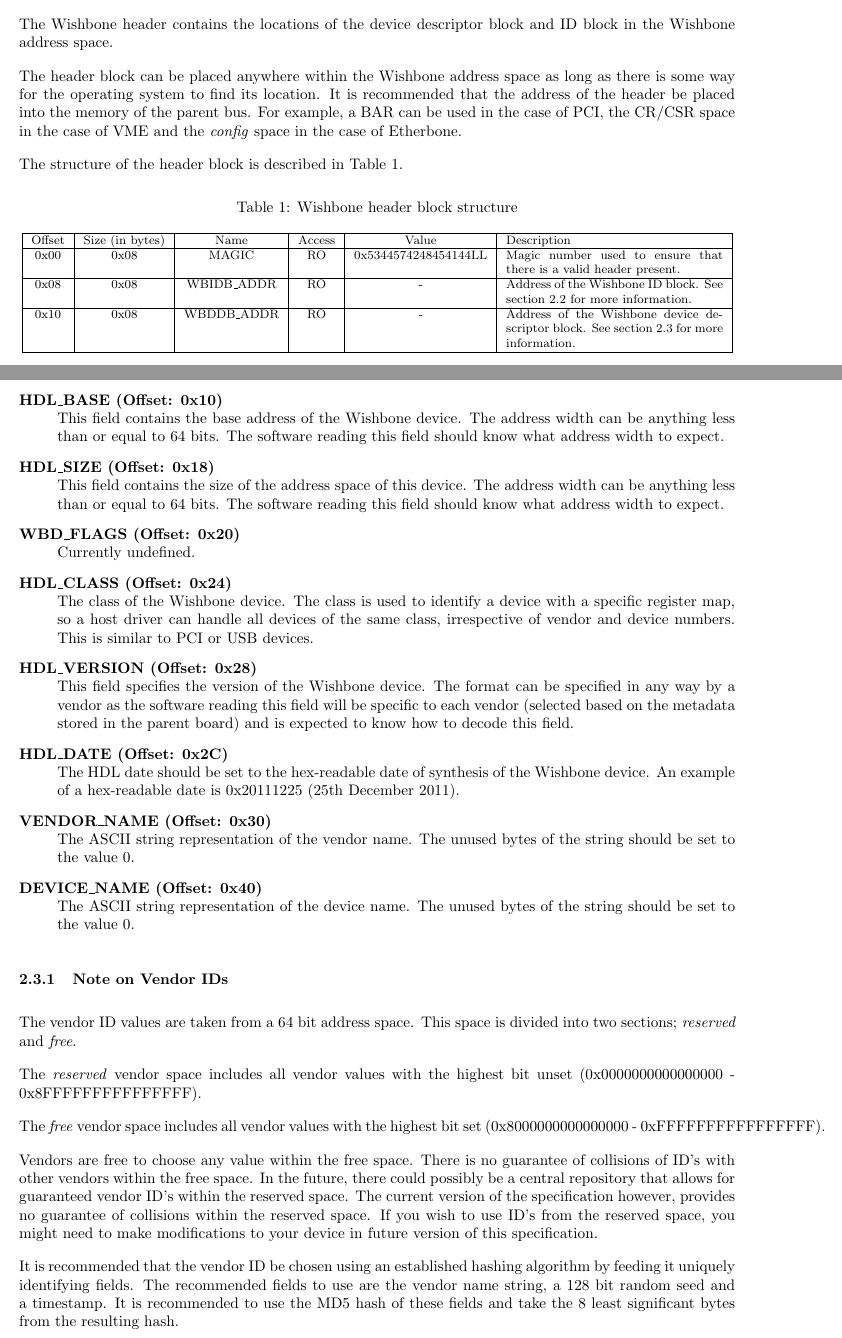
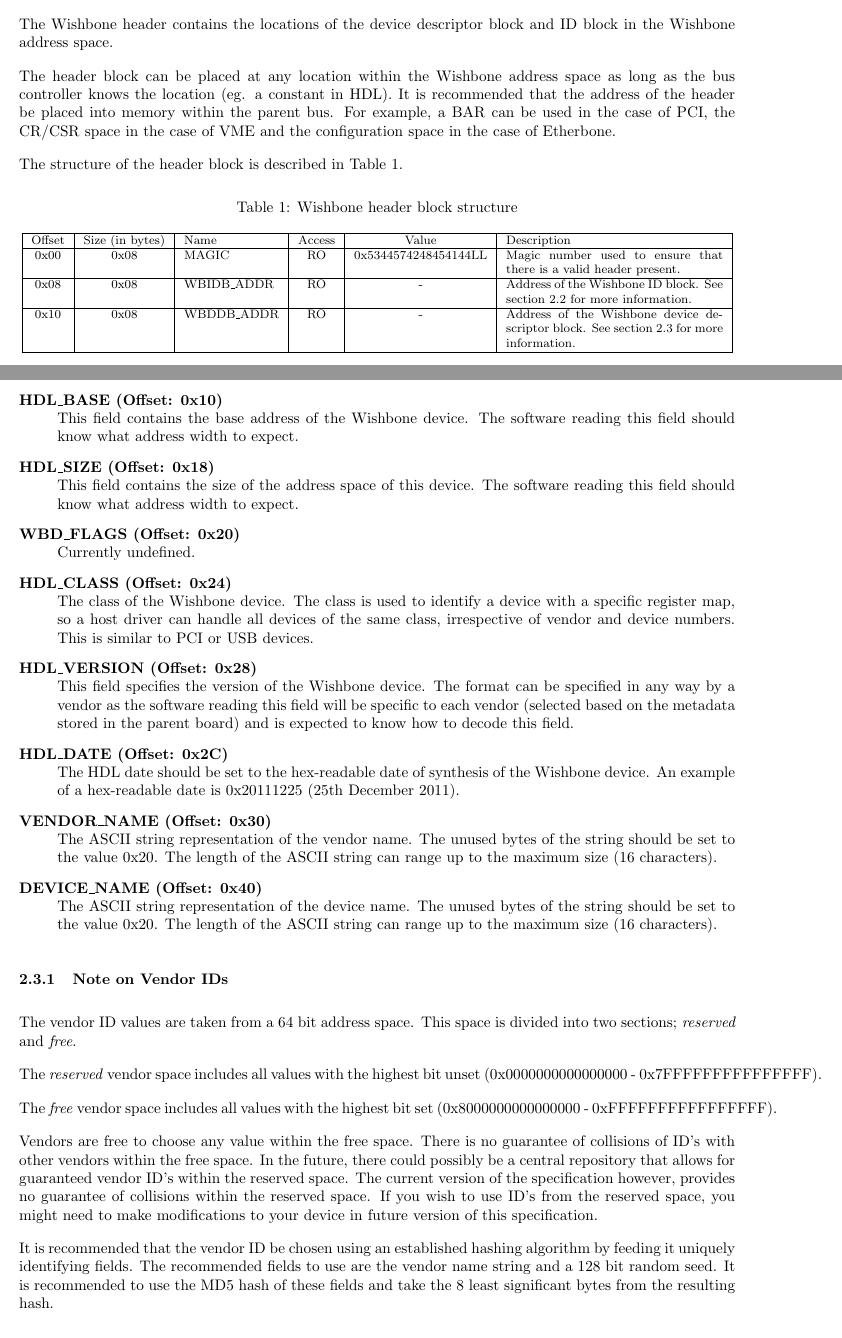
Before and after one commit to qermit/fpga-config-space, a LaTeX document (sdwb.tex): two parts of pages 3 and 6 of 7, joined at a grey line, cut so that both start at the same text. Compiled offline with pdfLaTeX.

Commit message:
sdwb: changes based on Alessandro's feedback
Signed-off-by: Manohar Vanga <manohar.vanga@cern.ch>

```diff
--- a/sdwb.tex
+++ b/sdwb.tex
@@ -79,11 +79,11 @@ bus width (eg. 2 reads on a 32 bit data bus).
 The Wishbone header contains the locations of the device descriptor block and
 ID block in the Wishbone address space.
 
-The header block can be placed anywhere within the Wishbone address space
-as long as there is some way for the operating system to find its location.
-It is recommended that the address of the header be placed into the memory
-of the parent bus. For example, a BAR can be used in the case of PCI,
-the CR/CSR space in the case of VME and the \emph{config} space in the case
+The header block can be placed at any location within the Wishbone address space
+as long as the bus controller knows the location (eg. a constant in HDL).
+It is recommended that the address of the header be placed into memory
+within the parent bus. For example, a BAR can be used in the case of PCI,
+the CR/CSR space in the case of VME and the configuration space in the case
 of Etherbone.
 
 The structure of the header block is described in Table \ref{hdr_block_struct}.
@@ -92,7 +92,7 @@ The structure of the header block is described in Table \ref{hdr_block_struct}.
 	\begin{savenotes}
 	\begin{table}[!ht]\footnotesize
 	\caption{Wishbone header block structure}\label{hdr_block_struct}\centering
-	\begin{tabular}{| c | c | c | c | c | p{5cm} |} \hline
+	\begin{tabular}{| c | c | l | c | c | p{5cm} |} \hline
 	Offset & Size (in bytes) & Name & Access & Value & Description \\ \hline
 	0x00 & 0x08 & MAGIC & RO & 0x5344574248454144LL & Magic number used to ensure that there is a valid header present. \\ \hline
 	0x08 & 0x08 & WBIDB\_ADDR & RO & - & Address of the Wishbone ID block. See section \ref{id_block} for more information. \\ \hline
@@ -245,14 +243,12 @@ structure is preserved. An example of a minor version change is the addition
 of a new flag in the WBD\_FLAGS field.
 
 \item[HDL\_BASE (Offset: 0x10)] \hfill \\
-This field contains the base address of the Wishbone device. The address width
-can be anything less than or equal to 64 bits. The software reading this
-field should know what address width to expect.
+This field contains the base address of the Wishbone device.
+The software reading this field should know what address width to expect.
 
 \item[HDL\_SIZE (Offset: 0x18)] \hfill \\
-This field contains the size of the address space of this device. The address width
-can be anything less than or equal to 64 bits. The software reading this
-field should know what address width to expect.
+This field contains the size of the address space of this device.
+The software reading this field should know what address width to expect.
 
 \item[WBD\_FLAGS (Offset: 0x20)] \hfill \\
 Currently undefined.
@@ -276,21 +272,23 @@ December 2011).
 
 \item[VENDOR\_NAME (Offset: 0x30)] \hfill \\
 The ASCII string representation of the vendor name. The unused bytes of the
-string should be set to the value 0.
+string should be set to the value 0x20. The length of the ASCII string can range
+up to the maximum size (16 characters).
 
 \item[DEVICE\_NAME (Offset: 0x40)] \hfill \\
 The ASCII string representation of the device name. The unused bytes of the
-string should be set to the value 0.
+string should be set to the value 0x20. The length of the ASCII string can range
+up to the maximum size (16 characters).
 \end{description}
 
 \subsubsection{Note on Vendor IDs}
 The vendor ID values are taken from a 64 bit address space.
 This space is divided into two sections; \emph{reserved} and \emph{free}.
 
-The \emph{reserved} vendor space includes all vendor values with the highest
-bit unset (0x0000000000000000 - 0x8FFFFFFFFFFFFFFF).
+The \emph{reserved} vendor space includes all values with the highest
+bit unset (0x0000000000000000 - 0x7FFFFFFFFFFFFFFF).
 
-The \emph{free} vendor space includes all vendor values with the highest
+The \emph{free} vendor space includes all values with the highest
 bit set (0x8000000000000000 - 0xFFFFFFFFFFFFFFFF).
 
 Vendors are free to choose any value within the free space. There is no
@@ -304,9 +302,9 @@ specification.
 
 It is recommended that the vendor ID be chosen using an established
 hashing algorithm by feeding it uniquely identifying fields. The
-recommended fields to use are the vendor name string, a 128 bit random
-seed and a timestamp. It is recommended to use the MD5 hash of these
-fields and take the 8 least significant bytes from the resulting hash.
+recommended fields to use are the vendor name string and a 128 bit random
+seed. It is recommended to use the MD5 hash of these fields and take the
+8 least significant bytes from the resulting hash.
 
 
 \section{Example Memory Map}
```
Also changed, not shown: sdwb.tex (30 more changed lines).
